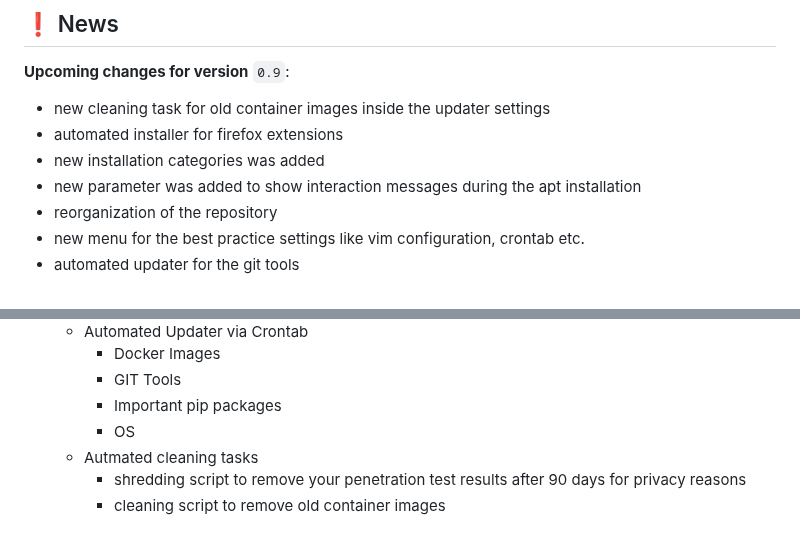
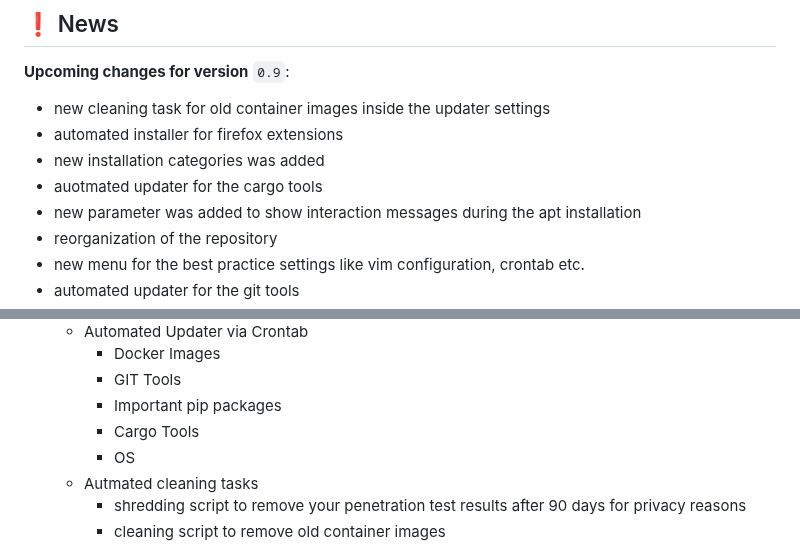
Before and after one commit to Jarl-Bjoern/Yggdrasil, a Markdown page: README.md, 2 parts joined by grey strips. GitHub-like rendering.

```diff
--- a/README.md
+++ b/README.md
@@ -37,6 +37,7 @@ The name `Yggdrasil` comes from Norse mythology and is the tree of life or world
   - new cleaning task for old container images inside the updater settings
   - automated installer for firefox extensions
   - new installation categories was added
+  - auotmated updater for the cargo tools
   - new parameter was added to show interaction messages during the apt installation
   - reorganization of the repository
   - new menu for the best practice settings like vim configuration, crontab etc.
@@ -76,6 +77,7 @@ The name `Yggdrasil` comes from Norse mythology and is the tree of life or world
     - Docker Images
     - GIT Tools
     - Important pip packages
+    - Cargo Tools
     - OS
   - Autmated cleaning tasks
     - shredding script to remove your penetration test results after 90 days for privacy reasons
```
